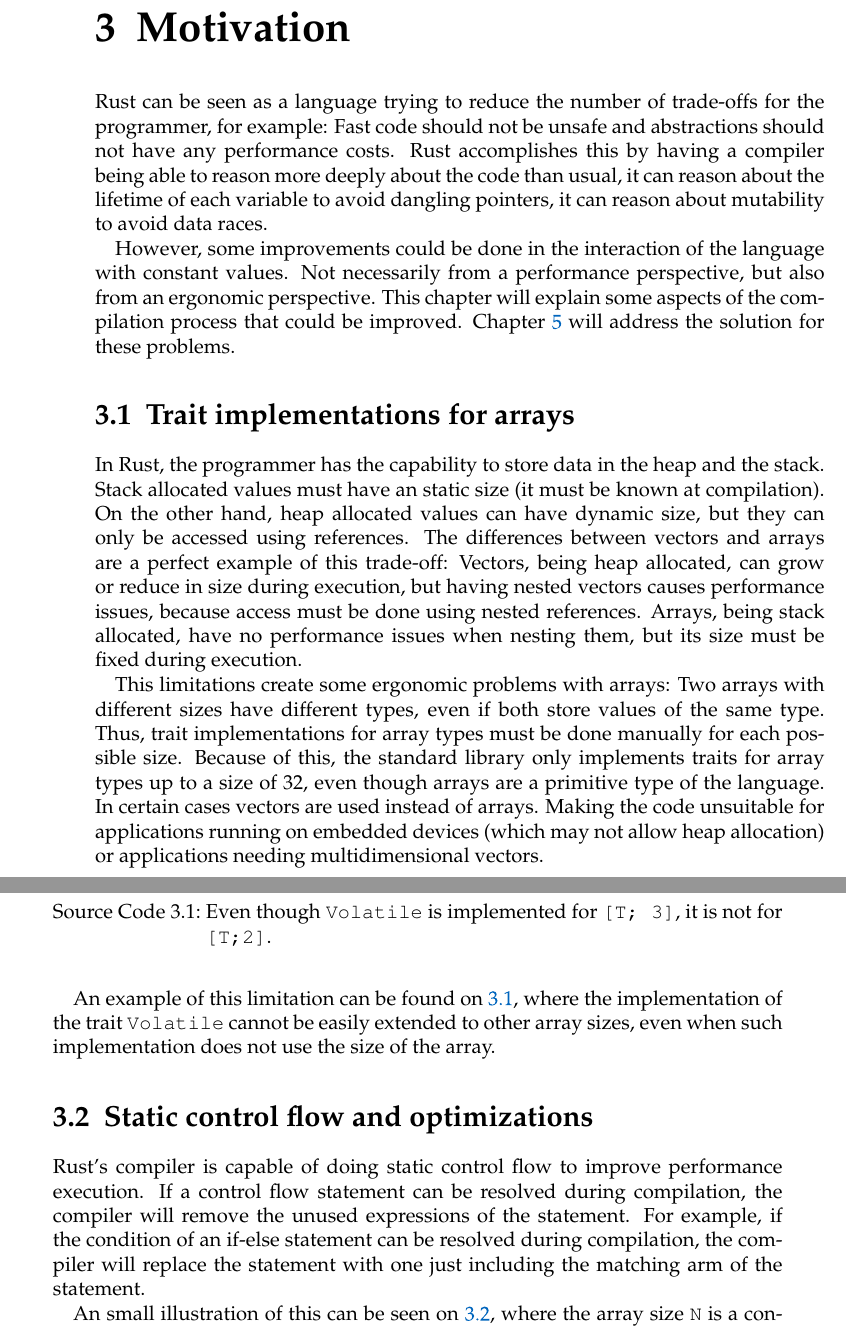
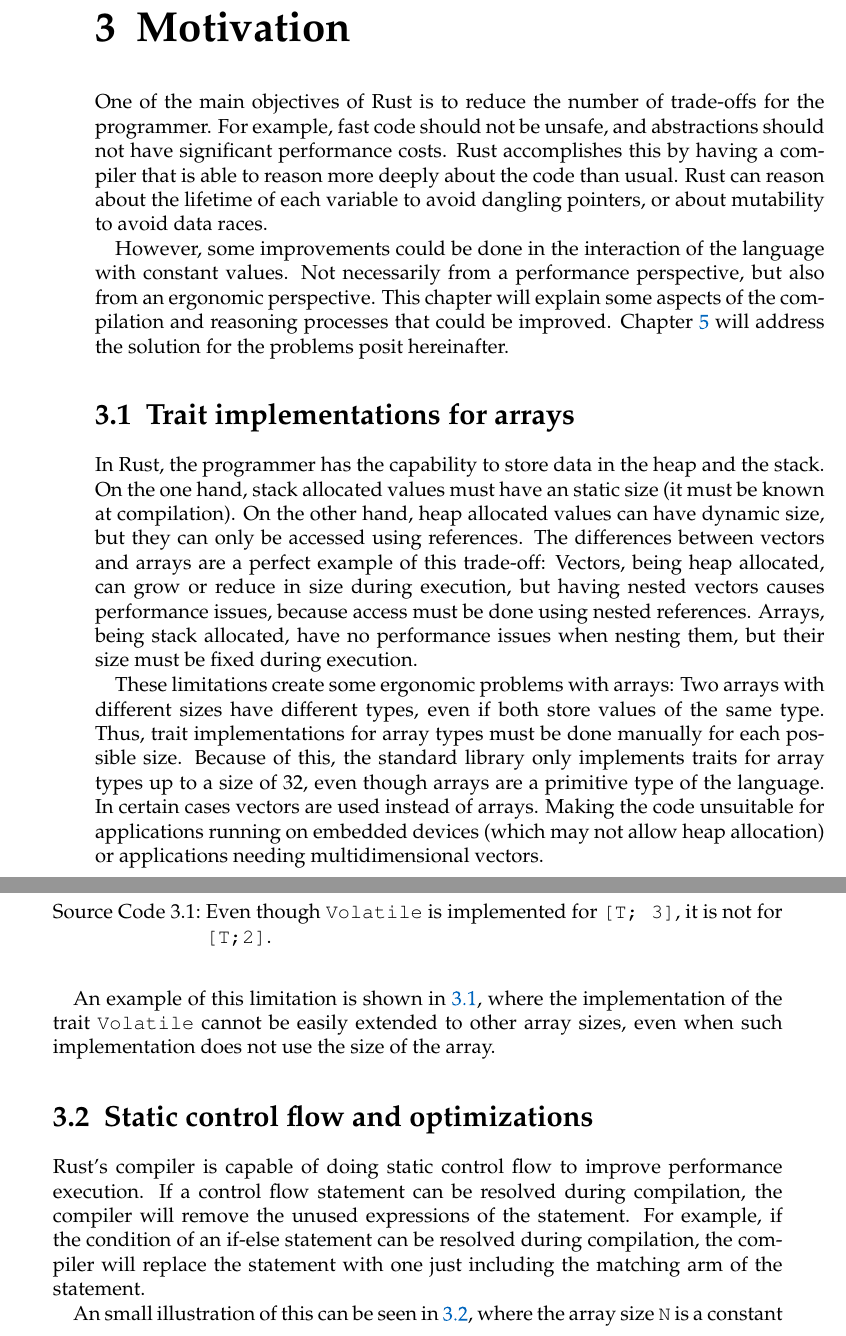
Before and after one commit to FLAGlab/bounded-const-generics-rust, a LaTeX thesis (document/main.tex, which reads document/chapters/motivation.tex): two parts of pages 11 and 12 of 19, joined at a grey line, cut so that both start at the same text. Compiled offline with pdfLaTeX; a LaTeX package or settings file that is missing is left out; an older LaTeX class or package is replaced by its successor.

Commit message:
Add suggestions

```diff
--- a/document/chapters/motivation.tex
+++ b/document/chapters/motivation.tex
@@ -1,16 +1,16 @@
 % !TEX root = ../main.tex
 \chapter{Motivation}
-Rust can be seen as a language trying to reduce the number of trade-offs for the programmer, for example: Fast code should not be unsafe and abstractions should not have any performance costs. Rust accomplishes this by having a compiler being able to reason more deeply about the code than usual, it can reason about the lifetime of each variable to avoid dangling pointers, it can reason about mutability to avoid data races.
+One of the main objectives of Rust is to reduce the number of trade-offs for the programmer. For example, fast code should not be unsafe, and abstractions should not have significant performance costs. Rust accomplishes this by having a compiler that is able to reason more deeply about the code than usual. Rust can reason about the lifetime of each variable to avoid dangling pointers, or about mutability to avoid data races.
 
-However, some improvements could be done in the interaction of the language with constant values. Not necessarily from a performance perspective, but also from an ergonomic perspective. This chapter will explain some aspects of the compilation process that could be improved. Chapter \ref{chapter:proposed_solution} will address the solution for these problems.
+However, some improvements could be done in the interaction of the language with constant values. Not necessarily from a performance perspective, but also from an ergonomic perspective. This chapter will explain some aspects of the compilation and reasoning processes that could be improved. Chapter \ref{chapter:proposed_solution} will address the solution for the problems posit hereinafter.
 
 \label{chapter:motivation}
 \section{Trait implementations for arrays}
-In Rust, the programmer has the capability to store data in the heap and the stack. Stack allocated values must have an static size (it must be known at compilation). On the other hand, heap allocated values can have dynamic size, but they can only be accessed using references. The differences between vectors and arrays are a perfect example of this trade-off: Vectors, being heap allocated, can grow or reduce in size during execution, but having nested vectors causes performance issues, because access must be done using nested references. Arrays, being stack allocated, have no performance issues when nesting them, but its size must be fixed during execution.
+In Rust, the programmer has the capability to store data in the heap and the stack. On the one hand, stack allocated values must have an static size (it must be known at compilation). On the other hand, heap allocated values can have dynamic size, but they can only be accessed using references. The differences between vectors and arrays are a perfect example of this trade-off: Vectors, being heap allocated, can grow or reduce in size during execution, but having nested vectors causes performance issues, because access must be done using nested references. Arrays, being stack allocated, have no performance issues when nesting them, but their size must be fixed during execution.
 
-This limitations create some ergonomic problems with arrays: Two arrays with different sizes have different types, even if both store values of the same type. Thus, trait implementations for array types must be done manually for each possible size. Because of this, the standard library only implements traits for array types up to a size of 32, even though arrays are a primitive type of the language. In certain cases vectors are used instead of arrays. Making the code unsuitable for applications running on embedded devices (which may not allow heap allocation) or applications needing multidimensional vectors.
+These limitations create some ergonomic problems with arrays: Two arrays with different sizes have different types, even if both store values of the same type. Thus, trait implementations for array types must be done manually for each possible size. Because of this, the standard library only implements traits for array types up to a size of 32, even though arrays are a primitive type of the language. In certain cases vectors are used instead of arrays. Making the code unsuitable for applications running on embedded devices (which may not allow heap allocation) or applications needing multidimensional vectors.
 
-An example of this limitation can be found on \ref{lst:trait_array}, where the implementation of the trait \texttt{Volatile} cannot be easily extended to other array sizes, even when such implementation does not use the size of the array.
+An example of this limitation is shown in \ref{lst:trait_array}, where the implementation of the trait \texttt{Volatile} cannot be easily extended to other array sizes, even when such implementation does not use the size of the array.
 
 \begin{listing}
 	\begin{minted}{rust}
@@ -42,5 +42,5 @@ An example of this limitation can be found on \ref{lst:trait_array}, where the i
 \section{Static control flow and optimizations}
 Rust's compiler is capable of doing static control flow to improve performance execution. If a control flow statement can be resolved during compilation, the compiler will remove the unused expressions of the statement. For example, if the condition of an if-else statement can be resolved during compilation, the compiler will replace the statement with one just including the matching arm of the statement.
 
-An small illustration of this can be seen on \ref{lst:static_control_flow}, where the array size \texttt{N} is a constant value known during compilation. Given that the expression  \texttt{N > 0} can be evaluated during compilation, the compiler will optimize the function, resulting in code similar to \ref{lst:optimized}. However, doing such optimizations increases compilation time.
+An small illustration of this can be seen in \ref{lst:static_control_flow}, where the array size \texttt{N} is a constant value known during compilation. Given that the expression  \texttt{N > 0} can be evaluated during compilation, the compiler will optimize the function, resulting in code similar to the code shown in \ref{lst:optimized}. However, doing such optimizations increases compilation time.
 
```
Also changed, not shown: document/chapters/motivation.tex (2 more changed lines).
